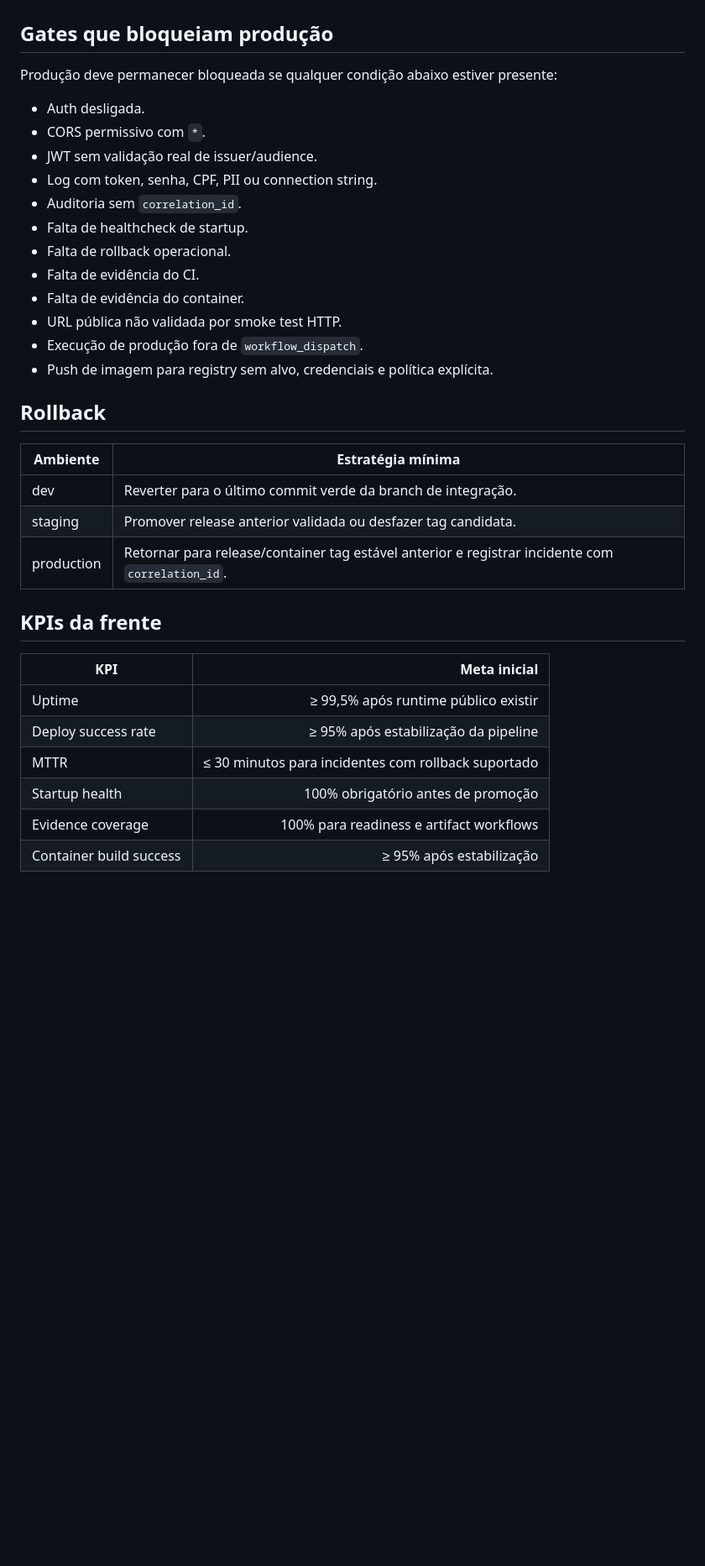
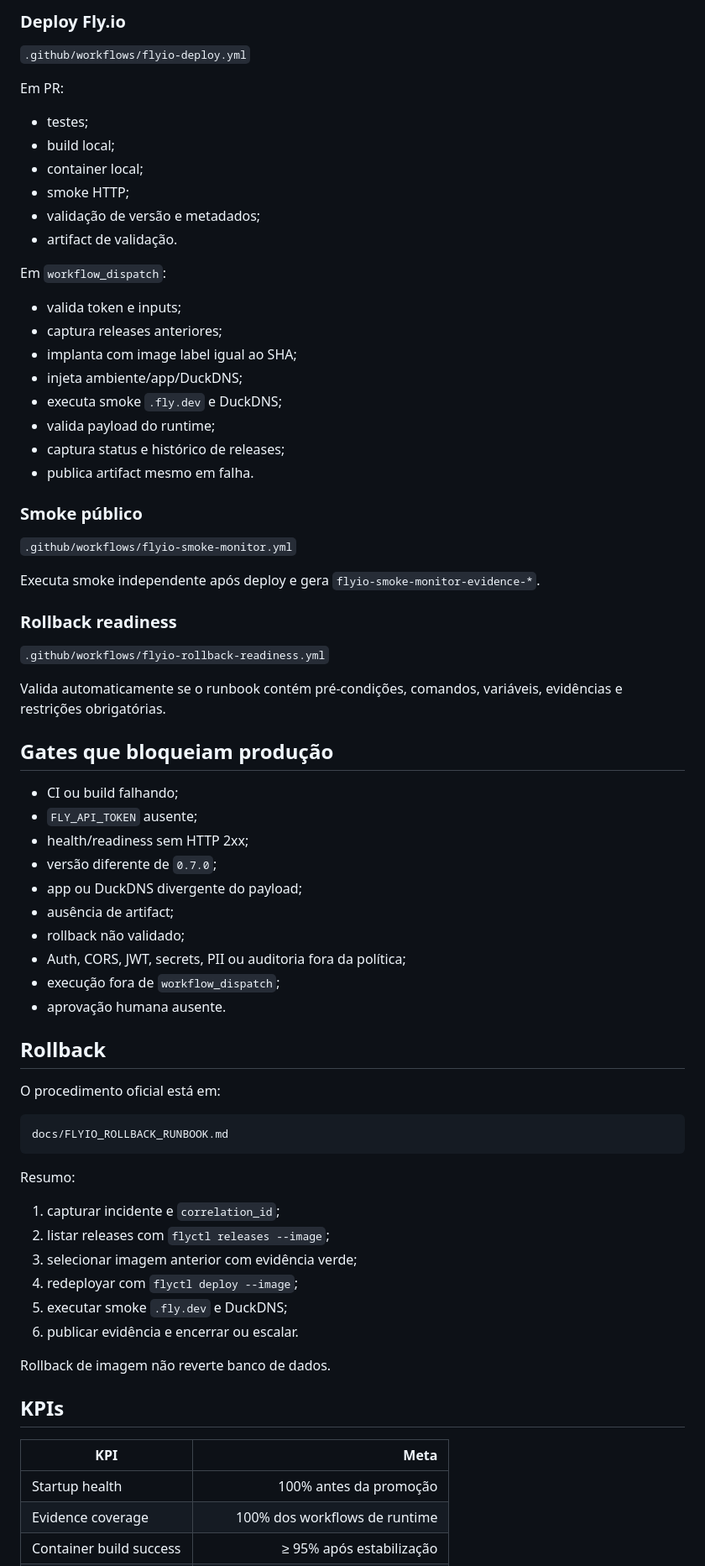
Before and after one commit to ericson-j-santos/reqsys-vscode-agent, a Markdown page: docs/RUNTIME_PUBLIC_DEPLOY.md, the part around one of its changes. Shown at 84% size. Rendered like a GitHub page; blank space fills up the shorter version.

Commit message:
docs(runtime): reconcile consolidated runtime deployment status

````diff
--- a/docs/RUNTIME_PUBLIC_DEPLOY.md
+++ b/docs/RUNTIME_PUBLIC_DEPLOY.md
@@ -135,36 +116,75 @@ A promoção entre ambientes exige:
+### Deploy Fly.io
+
+`.github/workflows/flyio-deploy.yml`
+
+Em PR:
+
+- testes;
+- build local;
+- container local;
+- smoke HTTP;
+- validação de versão e metadados;
+- artifact de validação.
+
+Em `workflow_dispatch`:
+
+- valida token e inputs;
+- captura releases anteriores;
+- implanta com image label igual ao SHA;
+- injeta ambiente/app/DuckDNS;
+- executa smoke `.fly.dev` e DuckDNS;
+- valida payload do runtime;
+- captura status e histórico de releases;
+- publica artifact mesmo em falha.
+
+### Smoke público
+
+`.github/workflows/flyio-smoke-monitor.yml`
+
+Executa smoke independente após deploy e gera `flyio-smoke-monitor-evidence-*`.
+
+### Rollback readiness
+
+`.github/workflows/flyio-rollback-readiness.yml`
+
+Valida automaticamente se o runbook contém pré-condições, comandos, variáveis, evidências e restrições obrigatórias.
 
 ## Gates que bloqueiam produção
 
-Produção deve permanecer bloqueada se qualquer condição abaixo estiver presente:
-
-- Auth desligada.
-- CORS permissivo com `*`.
-- JWT sem validação real de issuer/audience.
-- Log com token, senha, CPF, PII ou connection string.
-- Auditoria sem `correlation_id`.
-- Falta de healthcheck de startup.
-- Falta de rollback operacional.
-- Falta de evidência do CI.
-- Falta de evidência do container.
-- URL pública não validada por smoke test HTTP.
-- Execução de produção fora de `workflow_dispatch`.
-- Push de imagem para registry sem alvo, credenciais e política explícita.
+- CI ou build falhando;
+- `FLY_API_TOKEN` ausente;
+- health/readiness sem HTTP 2xx;
+- versão diferente de `0.7.0`;
+- app ou DuckDNS divergente do payload;
+- ausência de artifact;
+- rollback não validado;
+- Auth, CORS, JWT, secrets, PII ou auditoria fora da política;
+- execução fora de `workflow_dispatch`;
+- aprovação humana ausente.
 
 ## Rollback
 
-| Ambiente | Estratégia mínima |
-|---|---|
-| dev | Reverter para o último commit verde da branch de integração. |
-| staging | Promover release anterior validada ou desfazer tag candidata. |
-| production | Retornar para release/container tag estável anterior e registrar incidente com `correlation_id`. |
+O procedimento oficial está em:
 
-## KPIs da frente
+```text
+docs/FLYIO_ROLLBACK_RUNBOOK.md
+```
 
-| KPI | Meta inicial |
+Resumo:
+
+1. capturar incidente e `correlation_id`;
+2. listar releases com `flyctl releases --image`;
+3. selecionar imagem anterior com evidência verde;
+4. redeployar com `flyctl deploy --image`;
+5. executar smoke `.fly.dev` e DuckDNS;
+6. publicar evidência e encerrar ou escalar.
+
+Rollback de imagem não reverte banco de dados.
+
+## KPIs
+
+| KPI | Meta |
 |---|---:|
-| Uptime | ≥ 99,5% após runtime público existir |
-| Deploy success rate | ≥ 95% após estabilização da pipeline |
-| MTTR | ≤ 30 minutos para incidentes com rollback suportado |
-| Startup health | 100% obrigatório antes de promoção |
-| Evidence coverage | 100% para readiness e artifact workflows |
+| Startup health | 100% antes da promoção |
+| Evidence coverage | 100% dos workflows de runtime |
 | Container build success | ≥ 95% após estabilização |
````
Also changed, not shown: other parts of docs/RUNTIME_PUBLIC_DEPLOY.md (+118 -136 lines).
